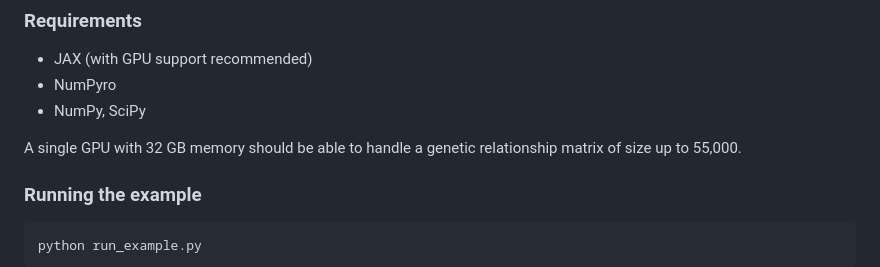
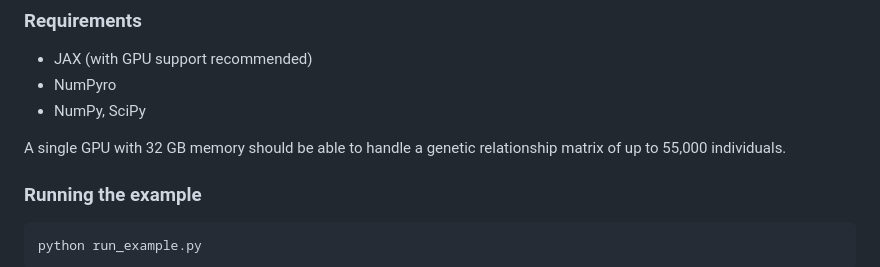
Before and after one commit to pmckeigue/geneticinfo, a Markdown page: README.md, the part around the change. GitHub-like rendering.

```diff
--- a/README.md
+++ b/README.md
@@ -20,7 +20,7 @@ All models share the structure: observed binary outcome y is Bernoulli with logi
 - NumPyro
 - NumPy, SciPy
 
-A single GPU with 32 GB memory should be able to handle a genetic relationship matrix of size up to 55,000.
+A single GPU with 32 GB memory should be able to handle a genetic relationship matrix of up to 55,000 individuals.
 
 ### Running the example
 
```
